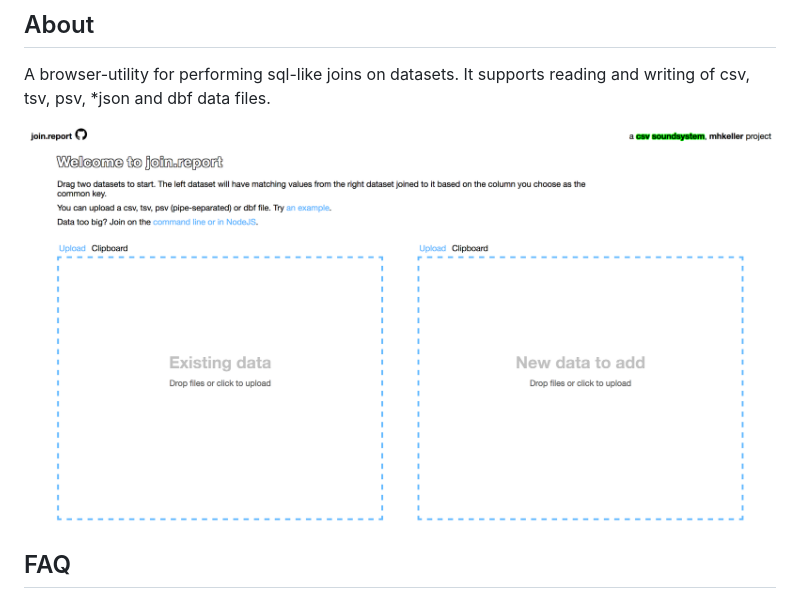
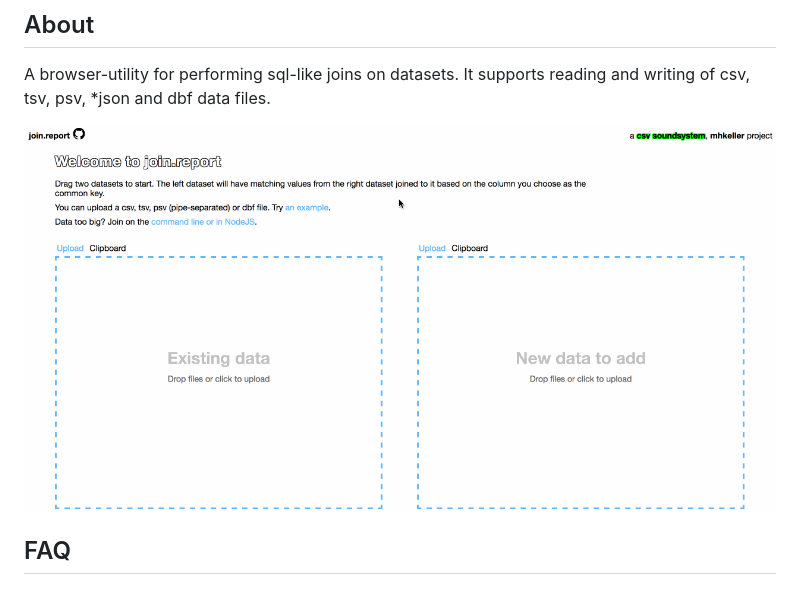
Before and after one commit to mhkeller/join.report, a Markdown page: README.md, the part around the change. GitHub-like rendering; pictures changed too: screenshots/join.report.gif (added).

Commit message:
add gif

```diff
--- a/README.md
+++ b/README.md
@@ -7,7 +7,7 @@ join.report
 
 A browser-utility for performing sql-like joins on datasets. It supports reading and writing of  csv, tsv, psv, *json and dbf data files.
 
-![](screenshots/landing.png)
+![](screenshots/join.report.gif)
 
 ## FAQ
 
```
